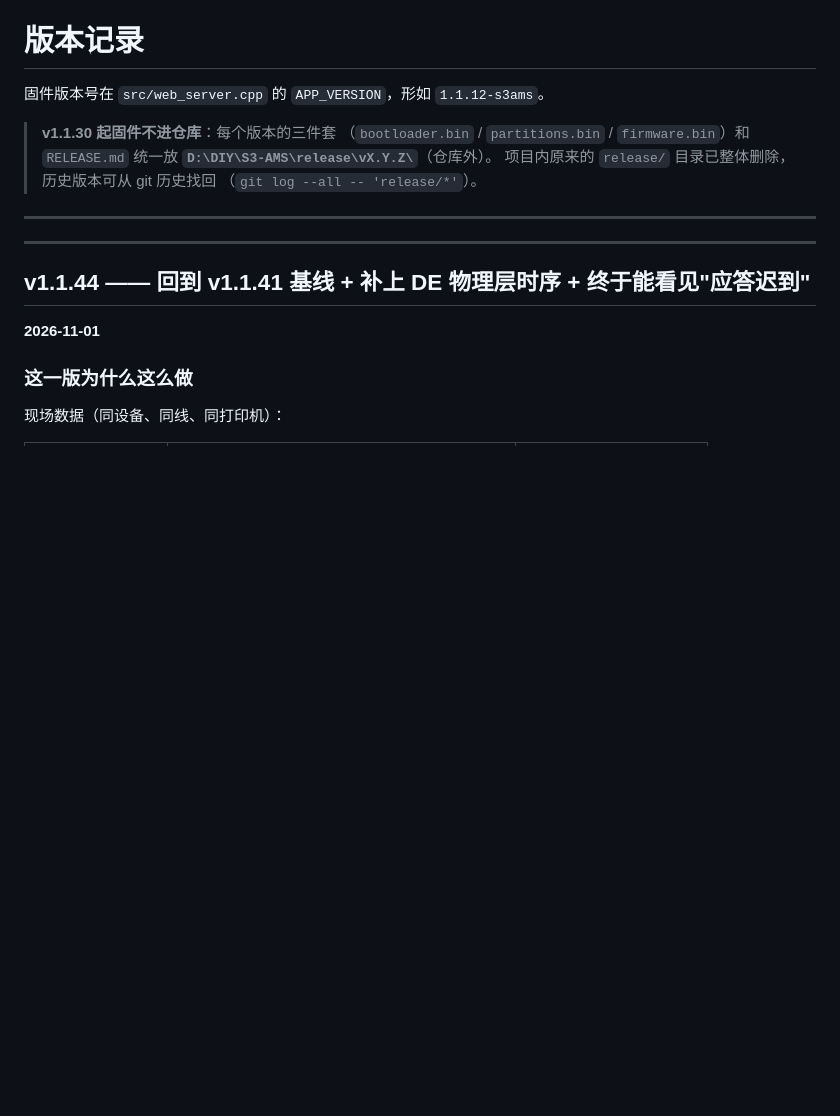
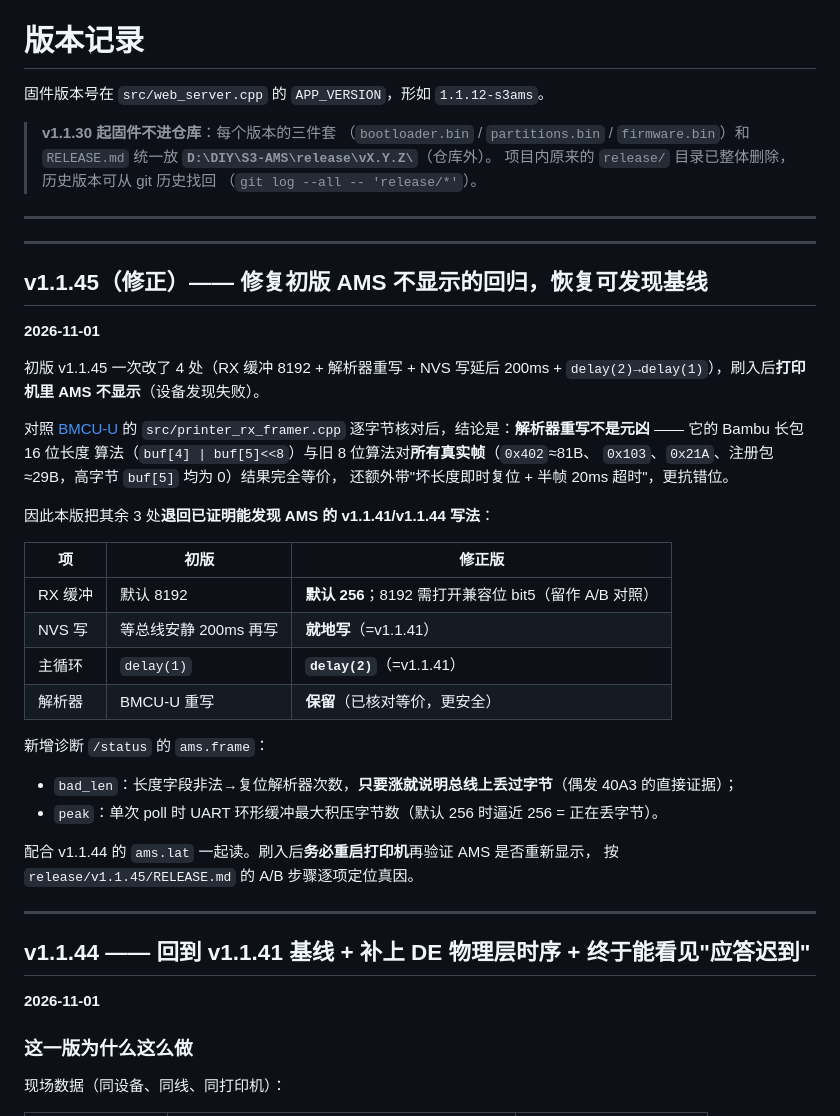
Before and after one commit to liu-85/s3-ams, a Markdown page: CHANGELOG.md, the part around the change. GitHub-like rendering; blank space fills up the shorter version.

Commit message:
docs: CHANGELOG 补 v1.1.45(修正) 的回归复盘与 A/B 验证步骤

```diff
--- a/CHANGELOG.md
+++ b/CHANGELOG.md
@@ -9,6 +9,37 @@
 > （`git log --all -- 'release/*'`）。
 
 ---
+
+---
+
+## v1.1.45（修正）—— 修复初版 AMS 不显示的回归，恢复可发现基线
+
+**2026-11-01**
+
+初版 v1.1.45 一次改了 4 处（RX 缓冲 8192 + 解析器重写 + NVS 写延后 200ms +
+`delay(2)→delay(1)`），刷入后**打印机里 AMS 不显示**（设备发现失败）。
+
+对照 [BMCU-U](https://github.com/Le-Maxime/BMCU-U) 的 `src/printer_rx_framer.cpp`
+逐字节核对后，结论是：**解析器重写不是元凶** —— 它的 Bambu 长包 16 位长度
+算法（`buf[4] | buf[5]<<8`）与旧 8 位算法对**所有真实帧**（`0x402`≈81B、
+`0x103`、`0x21A`、注册包≈29B，高字节 `buf[5]` 均为 0）结果完全等价，
+还额外带"坏长度即时复位 + 半帧 20ms 超时"，更抗错位。
+
+因此本版把其余 3 处**退回已证明能发现 AMS 的 v1.1.41/v1.1.44 写法**：
+
+| 项 | 初版 | 修正版 |
+|---|---|---|
+| RX 缓冲 | 默认 8192 | **默认 256**；8192 需打开兼容位 bit5（留作 A/B 对照） |
+| NVS 写 | 等总线安静 200ms 再写 | **就地写**（=v1.1.41） |
+| 主循环 | `delay(1)` | **`delay(2)`**（=v1.1.41） |
+| 解析器 | BMCU-U 重写 | **保留**（已核对等价，更安全） |
+
+新增诊断 `/status` 的 `ams.frame`：
+- `bad_len`：长度字段非法→复位解析器次数，**只要涨就说明总线上丢过字节**（偶发 40A3 的直接证据）；
+- `peak`：单次 poll 时 UART 环形缓冲最大积压字节数（默认 256 时逼近 256 = 正在丢字节）。
+
+配合 v1.1.44 的 `ams.lat` 一起读。刷入后**务必重启打印机**再验证 AMS 是否重新显示，
+按 `release/v1.1.45/RELEASE.md` 的 A/B 步骤逐项定位真因。
 
 ---
 
```
